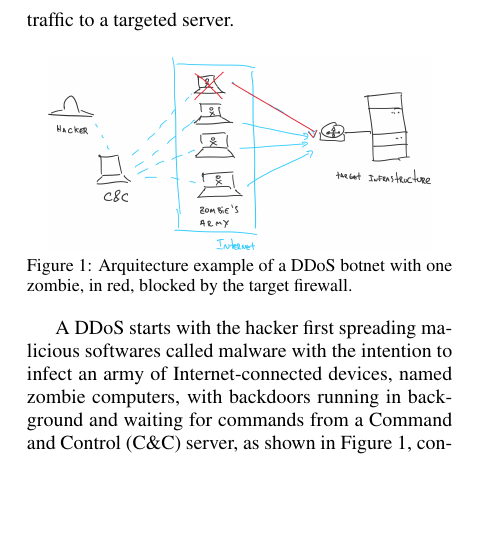
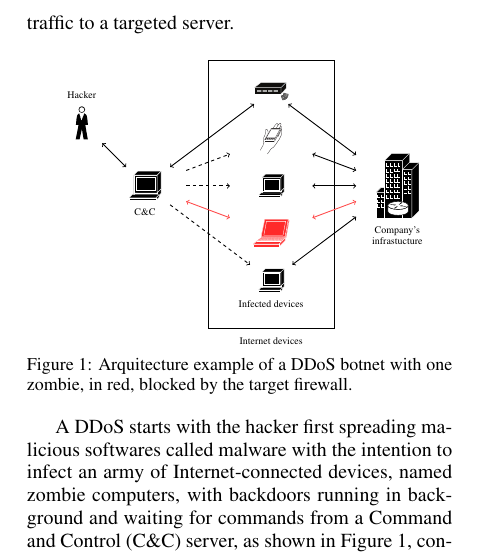
Before and after one commit to curtis-ita/DDoS, a LaTeX document (DDOS.tex): part of one column of page 2 of 5, cut so that both start at the same text, the shorter picture padded with empty space. Compiled offline with pdfLaTeX.

Commit message:
Adicao da Fig 1

```diff
--- a/DDOS.tex
+++ b/DDOS.tex
@@ -96,9 +96,44 @@ Usually, the most common method of attack occurs when the hacker floods a networ
 
 Many of these DoS attacks are easy to identify and block by only checking the source of the requests. Because of this, hackers usually use DDoS, which implements distributed computing to coordenate multiple attackers from different sources to send malicious traffic to a targeted server.
 
-\begin{figure}[h]
+\begin{figure}[htb]
 	\centering
-	\includegraphics[width=.9\linewidth]{img/DDoS-arch}
+  \resizebox{0.45\textwidth}{!}{
+  \begin{tikzpicture}[node distance=10mm,
+    every node/.style={fill=white, font=\footnotesize, minimum width=2.6cm},
+    align=center,
+    ]
+    % retangulo
+    \draw[very thin]  (4,2) rectangle (8,-6.5) node[below, xshift=-2cm, yshift=-0.2cm] {Internet devices};
+
+    % imagens svg
+    \node[label={Hacker}] (hacker) {\includegraphics[scale=1]{"img/standing man icon"}};
+    \node[label=below:{C\&C}, right of=hacker, xshift=1cm, yshift=-2cm] (cc) {\includegraphics[scale=1]{"img/terminal"}};
+
+    \node[right of=cc, xshift=3cm] (infectR) {\includegraphics[scale=0.8]{"img/terminal"}};
+    \node[above of=infectR, yshift=0.5cm] (infectA1) {\includegraphics[scale=0.6]{"img/pda"}};
+    \node[above of=infectA1, yshift=0.5cm] (infectA2) {\includegraphics[scale=0.8]{"img/RF modem"}};
+    \node[below of=infectR, yshift=-0.5cm] (infectB1) {\includegraphics[scale=0.8]{"img/laptop"}};
+    \node[label=below:{Infected devices}, below of=infectB1, yshift=-0.5cm] (infectB2) {\includegraphics[scale=0.8]{"img/terminal"}};
+
+    \node[label=below:{Company's \\infrastucture}, right of=infectR, xshift=3cm] (router) {\includegraphics[scale=0.9]{"img/router in bldg"}};
+
+    % setas
+    \draw[<->, thick] (hacker) -- (cc);
+
+    \draw[->, dashed, thick] (cc) -- (infectR);
+    \draw[->, dashed, thick] (cc) -- (infectA1);
+    \draw[<->, thick] (cc) -- (infectA2);
+    \draw[red!70, <->, thick] (cc) -- (infectB1);
+    \draw[->, dashed, thick] (cc) -- (infectB2);
+
+    \draw[<->, thick] (router) -- (infectR);
+    \draw[<->, thick] (router) -- (infectA1);
+    \draw[<->, thick] (router) -- (infectA2);
+    \draw[red!70, <->, thick] (router) -- (infectB1);
+    \draw[<->, thick] (router) -- (infectB2);
+  \end{tikzpicture}
+  }
 	\caption{Arquitecture example of a DDoS botnet with one zombie, in red, blocked by the target firewall.}
 	\label{fig:DDoS-arch}
 \end{figure}
```
Also changed, not shown: img/RF modem.eps (added), img/laptop.eps (added), img/pda.eps (added), img/router in bldg.eps (added), img/standing man icon.eps (added), img/terminal.eps (added), 6 other files.
